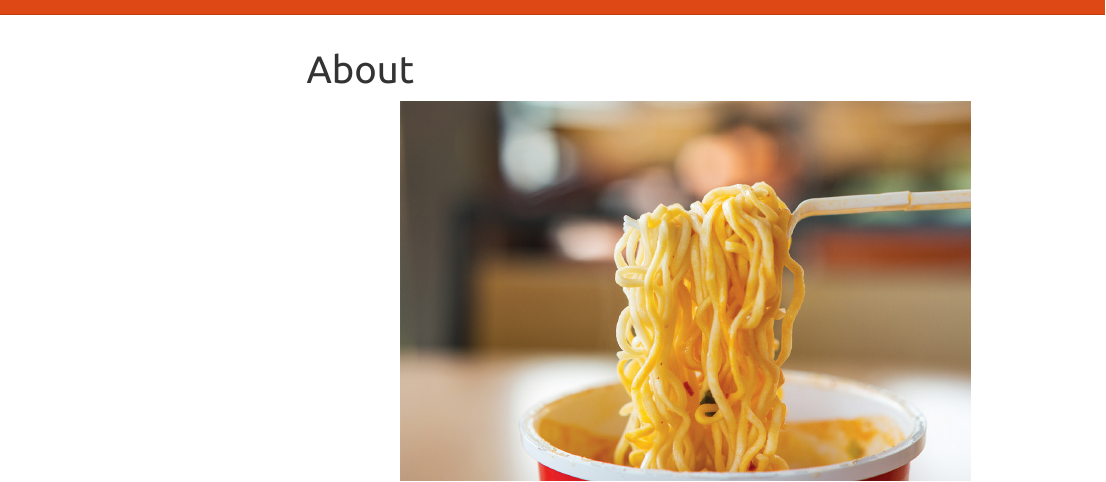
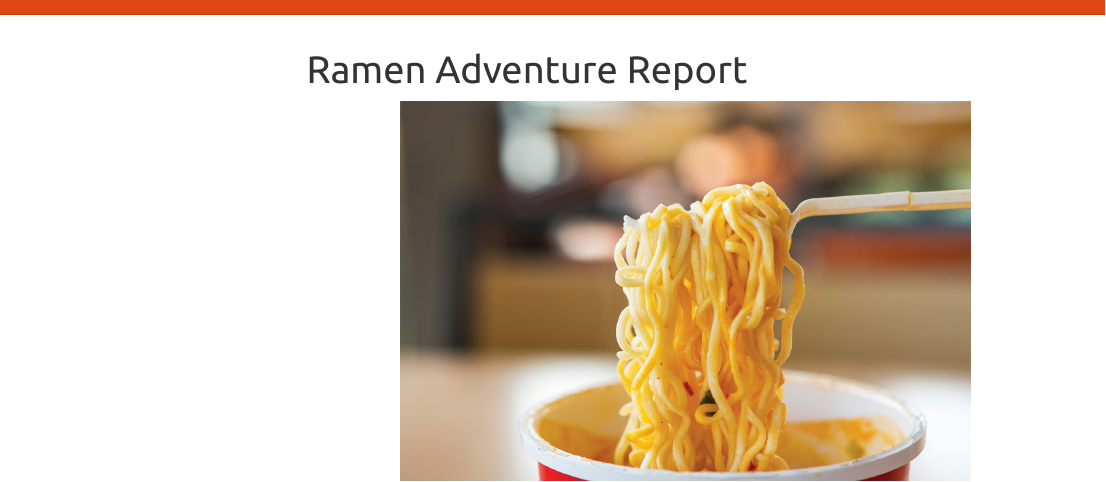
Before and after one commit to ys3297/ramen_adventure.github.io, an R Markdown document (report.Rmd): the page in a window 1100 px wide, from its top. Rendered offline with R 4.5, knitr and Pandoc, with nearby package versions; menus at the side of the page are left out.

Commit message:
turn about page into report

```diff
--- a/_site.yml
+++ b/_site.yml
@@ -3,8 +3,6 @@ output_dir: "."
 navbar:
   title: "Home"
   right:
-    - text: "About"
-      href: about.html
     - text: "Top 10"
       href: top_ten.html
     - text: "By Country"
@@ -13,6 +11,8 @@ navbar:
       href: rating_by_brand.html
     - text: "By Type"
       href: by_type.html
+    - text: "Report"
+      href: report.html
     - icon: fa-school fa-lg
       href: https://www.cuimc.columbia.edu/
 output:
--- a/about.Rmd
+++ b/report.Rmd
@@ -1,5 +1,5 @@
 ---
-title: "About"
+title: "Ramen Adventure Report"
 output:
   html_document:
     toc: true
```
Also changed, not shown: by_type.html, index.html, rating_by_brand.html, rating_by_country.html, report.html, top_ten.html.
